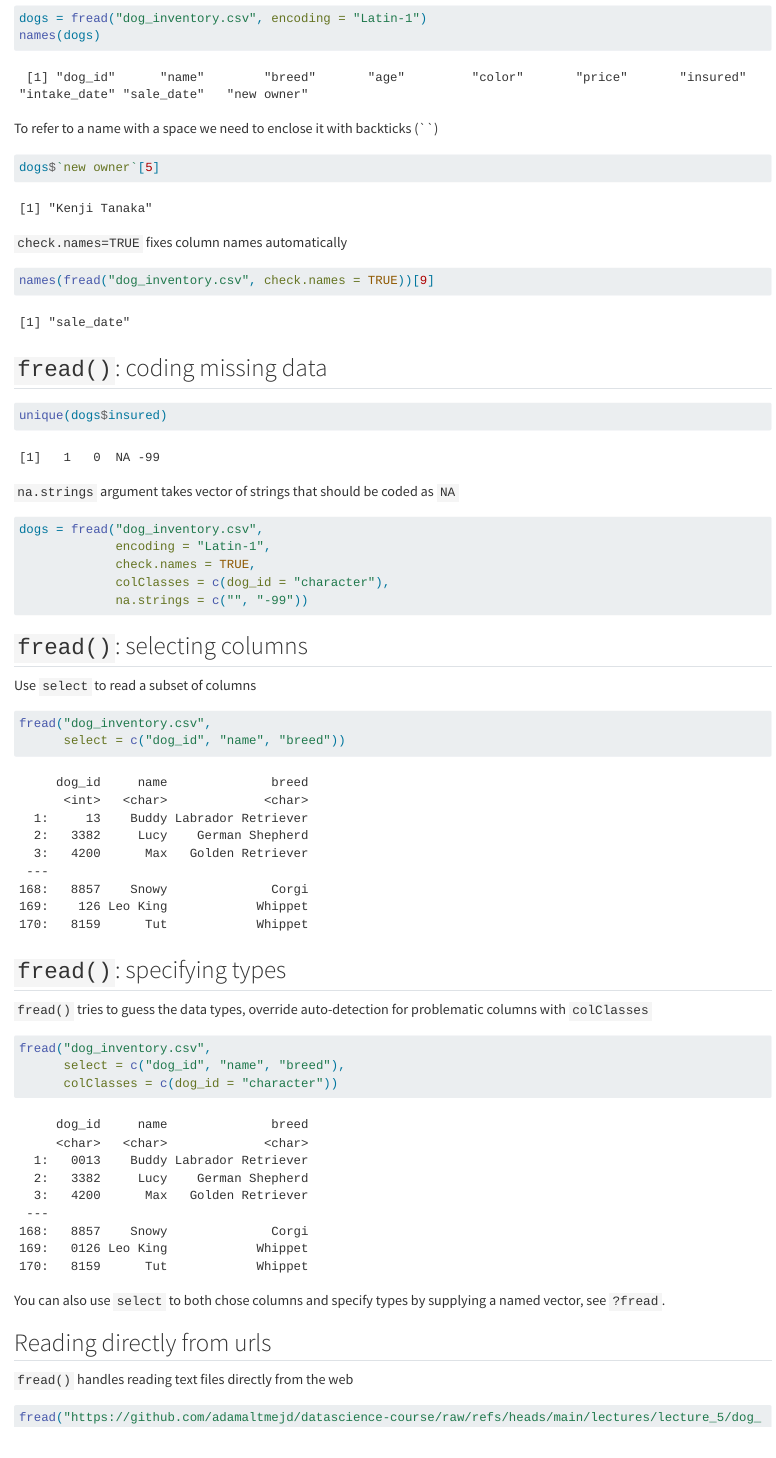
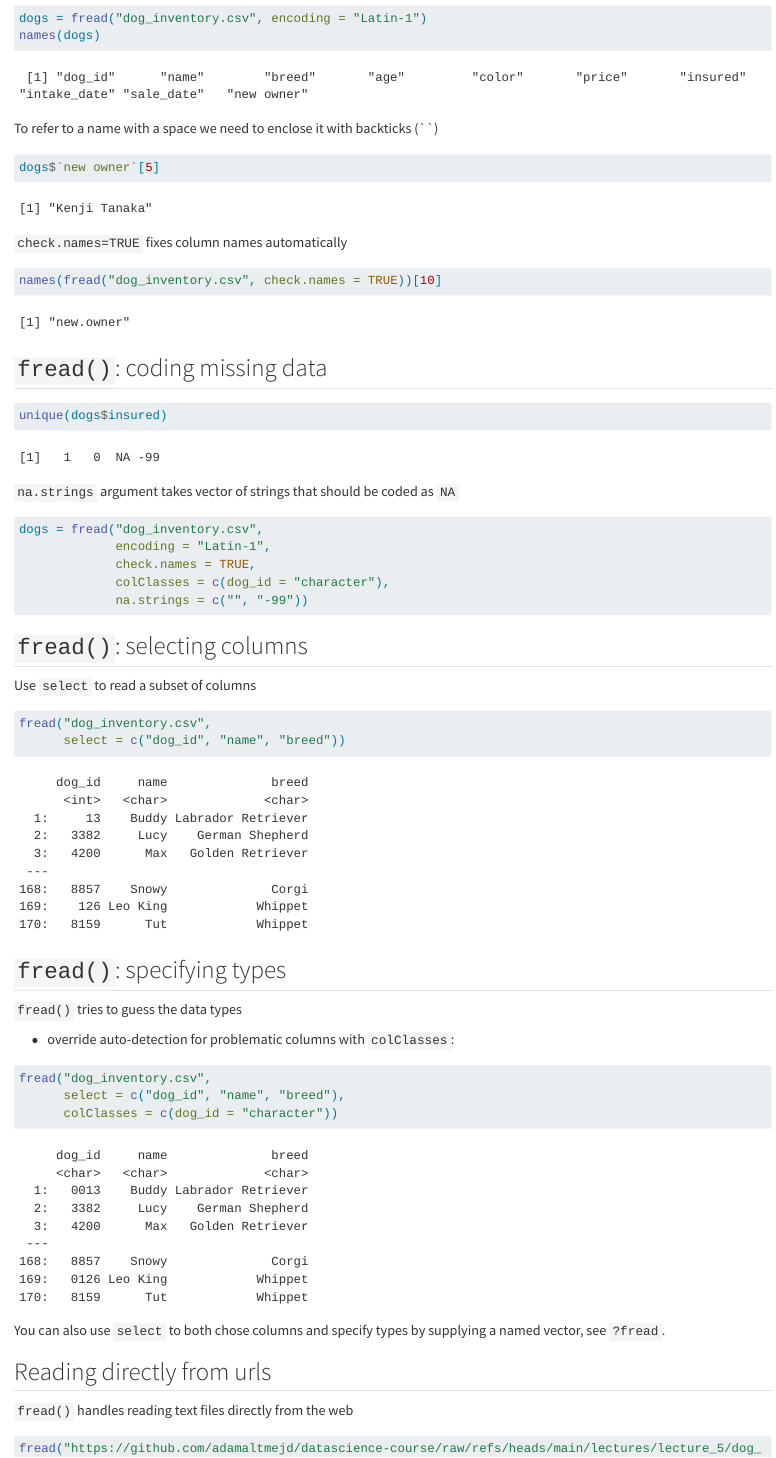
Before and after one commit to adamaltmejd/datascience-course, a Quarto document (lectures/lecture_5/lecture_5.qmd): the page in a window 1100 px wide, from 3750 px down. Rendered offline with R 4.5, knitr and Pandoc in place of Quarto, with nearby package versions; long lines of code are wrapped.

Commit message:
Fixed small error

````diff
--- a/lectures/lecture_5/lecture_5.qmd
+++ b/lectures/lecture_5/lecture_5.qmd
@@ -209,7 +209,7 @@ dogs$`new owner`[5]
 
 ```{r}
 #| output-location: default
-names(fread("dog_inventory.csv", check.names = TRUE))[9]
+names(fread("dog_inventory.csv", check.names = TRUE))[10]
 ```
 :::
 
@@ -246,7 +246,9 @@ fread("dog_inventory.csv",
 
 ## `fread()`: specifying types
 
-`fread()` tries to guess the data types, override auto-detection for problematic columns with `colClasses`
+`fread()` tries to guess the data types
+
+- override auto-detection for problematic columns with `colClasses`:
 
 ::: {.small-output}
 ```{r}
````
Also changed, not shown: 1 other file.
